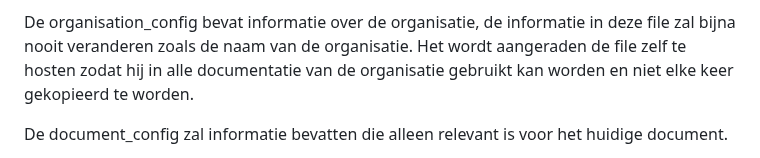
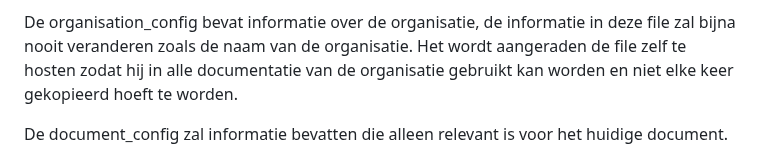
Before and after one commit to Logius-standaarden/ReSpec-template, a Markdown page: README.md, the part around the change. GitHub-like rendering.

```diff
--- a/README.md
+++ b/README.md
@@ -31,7 +31,7 @@ voor meer informatie over de configuratieopties. De files zijn gesplitst in 2 fi
 De organisation_config bevat informatie over de organisatie, de informatie in deze file
 zal bijna nooit veranderen zoals de naam van de organisatie. Het wordt aangeraden de file
 zelf te hosten zodat hij in alle documentatie van de organisatie gebruikt kan worden en
-niet elke keer gekopieerd te worden.
+niet elke keer gekopieerd hoeft te worden.
 
 De document_config zal informatie bevatten die alleen relevant is voor het huidige document.
 
```
